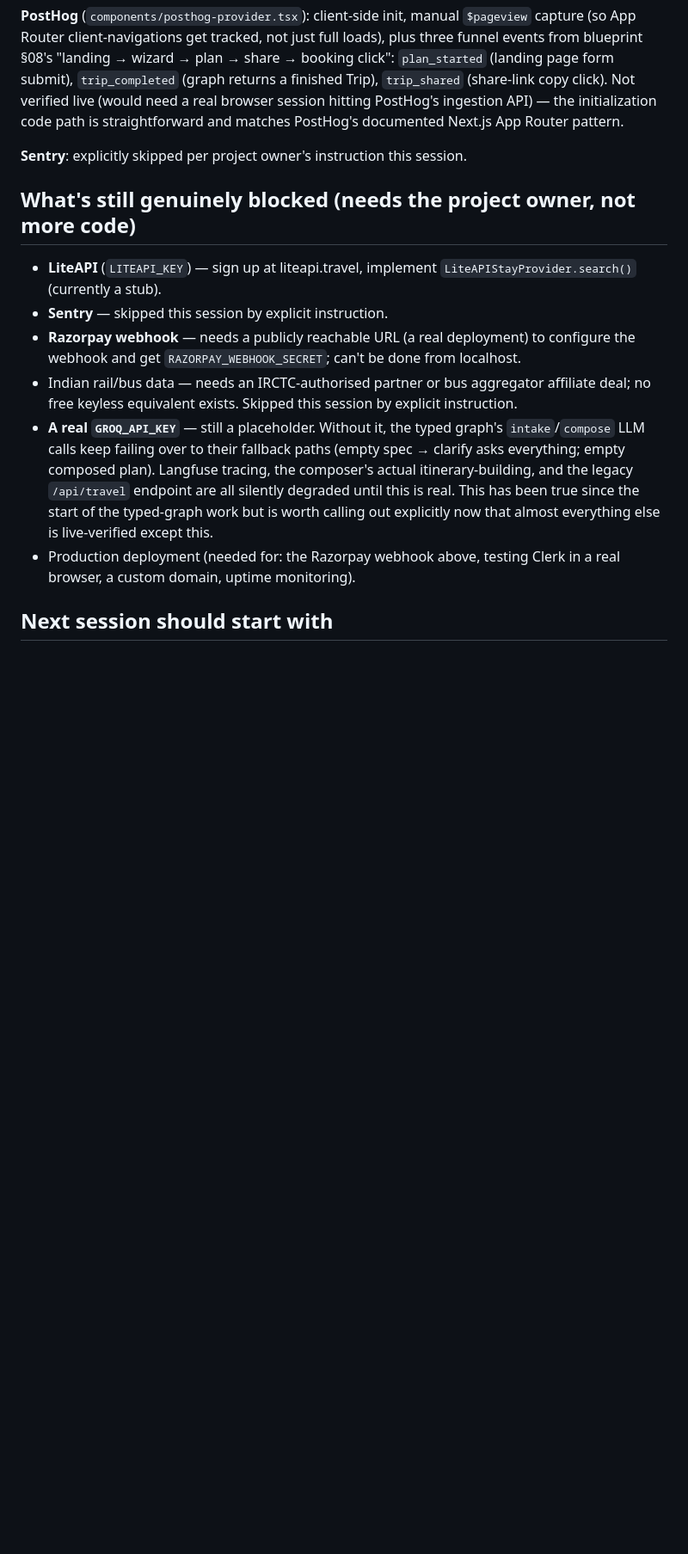
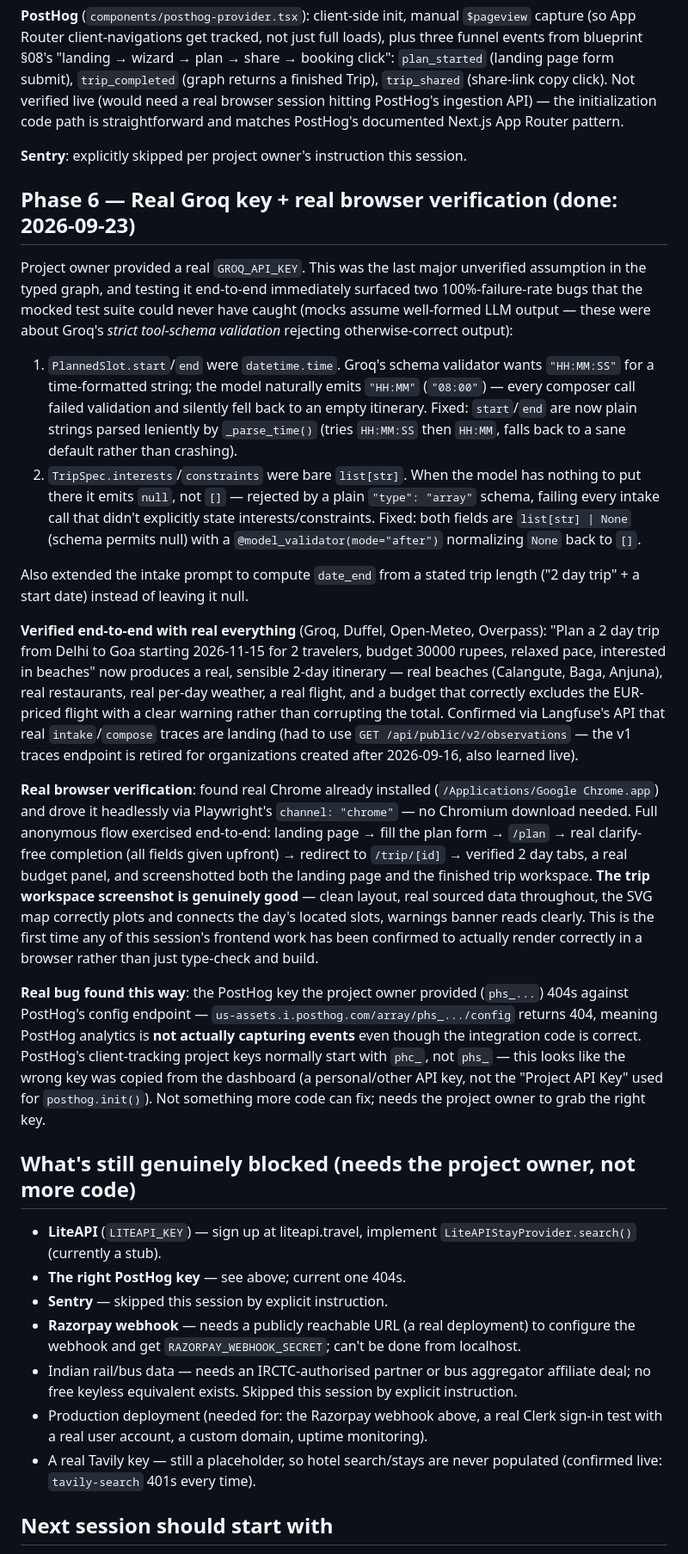
Before and after one commit to aditya-ahlawat-2508/TripMate-AI, a Markdown page: docs/progress.md, the part around one of its changes. Shown at 86% size. GitHub-like rendering; blank space fills up the shorter version.

Commit message:
Update progress docs: Groq verified, real browser test, PostHog key issue
Real end-to-end verification with Groq/Duffel/Open-Meteo/Overpass all
live at once, plus the first actual browser test of the frontend
(Playwright driving the machine's real installed Chrome) — landing page
and a finished trip workspace both screenshotted and confirmed working.
Also documents a real bug the browser test caught: the PostHog key
provided 404s against PostHog's config endpoint (wrong key type — likely
needs the "Project API Key" specifically, which starts with phc_, not
phs_).

```diff
--- a/docs/progress.md
+++ b/docs/progress.md
@@ -358,10 +358,71 @@ documented Next.js App Router pattern.
 **Sentry**: explicitly skipped per project owner's instruction this
 session.
 
+## Phase 6 — Real Groq key + real browser verification (done: 2026-09-23)
+
+Project owner provided a real `GROQ_API_KEY`. This was the last major
+unverified assumption in the typed graph, and testing it end-to-end
+immediately surfaced two 100%-failure-rate bugs that the mocked test
+suite could never have caught (mocks assume well-formed LLM output —
+these were about Groq's *strict tool-schema validation* rejecting
+otherwise-correct output):
+
+1. `PlannedSlot.start`/`end` were `datetime.time`. Groq's schema
+   validator wants `"HH:MM:SS"` for a time-formatted string; the model
+   naturally emits `"HH:MM"` (`"08:00"`) — every composer call failed
+   validation and silently fell back to an empty itinerary. Fixed:
+   `start`/`end` are now plain strings parsed leniently by
+   `_parse_time()` (tries `HH:MM:SS` then `HH:MM`, falls back to a sane
+   default rather than crashing).
+2. `TripSpec.interests`/`constraints` were bare `list[str]`. When the
+   model has nothing to put there it emits `null`, not `[]` — rejected
+   by a plain `"type": "array"` schema, failing every intake call that
+   didn't explicitly state interests/constraints. Fixed: both fields are
+   `list[str] | None` (schema permits null) with a
+   `@model_validator(mode="after")` normalizing `None` back to `[]`.
+
+Also extended the intake prompt to compute `date_end` from a stated trip
+length ("2 day trip" + a start date) instead of leaving it null.
+
+**Verified end-to-end with real everything** (Groq, Duffel, Open-Meteo,
+Overpass): "Plan a 2 day trip from Delhi to Goa starting 2026-11-15 for
+2 travelers, budget 30000 rupees, relaxed pace, interested in beaches"
+now produces a real, sensible 2-day itinerary — real beaches (Calangute,
+Baga, Anjuna), real restaurants, real per-day weather, a real flight,
+and a budget that correctly excludes the EUR-priced flight with a clear
+warning rather than corrupting the total. Confirmed via Langfuse's API
+that real `intake`/`compose` traces are landing (had to use
+`GET /api/public/v2/observations` — the v1 traces endpoint is retired
+for organizations created after 2026-09-16, also learned live).
+
+**Real browser verification**: found real Chrome already installed
+(`/Applications/Google Chrome.app`) and drove it headlessly via
+Playwright's `channel: "chrome"` — no Chromium download needed. Full
+anonymous flow exercised end-to-end: landing page → fill the plan form →
+`/plan` → real clarify-free completion (all fields given upfront) →
+redirect to `/trip/[id]` → verified 2 day tabs, a real budget panel, and
+screenshotted both the landing page and the finished trip workspace.
+**The trip workspace screenshot is genuinely good** — clean layout, real
+sourced data throughout, the SVG map correctly plots and connects the
+day's located slots, warnings banner reads clearly. This is the first
+time any of this session's frontend work has been confirmed to actually
+render correctly in a browser rather than just type-check and build.
+
+**Real bug found this way**: the PostHog key the project owner provided
+(`phs_...`) 404s against PostHog's config endpoint —
+`us-assets.i.posthog.com/array/phs_.../config` returns 404, meaning
+PostHog analytics is **not actually capturing events** even though the
+integration code is correct. PostHog's client-tracking project keys
+normally start with `phc_`, not `phs_` — this looks like the wrong key
+was copied from the dashboard (a personal/other API key, not the
+"Project API Key" used for `posthog.init()`). Not something more code
+can fix; needs the project owner to grab the right key.
+
 ## What's still genuinely blocked (needs the project owner, not more code)
 
 - **LiteAPI** (`LITEAPI_KEY`) — sign up at liteapi.travel, implement
   `LiteAPIStayProvider.search()` (currently a stub).
+- **The right PostHog key** — see above; current one 404s.
 - **Sentry** — skipped this session by explicit instruction.
 - **Razorpay webhook** — needs a publicly reachable URL (a real
   deployment) to configure the webhook and get `RAZORPAY_WEBHOOK_SECRET`;
@@ -369,16 +430,11 @@ session.
 - Indian rail/bus data — needs an IRCTC-authorised partner or bus
   aggregator affiliate deal; no free keyless equivalent exists. Skipped
   this session by explicit instruction.
-- **A real `GROQ_API_KEY`** — still a placeholder. Without it, the typed
-  graph's `intake`/`compose` LLM calls keep failing over to their
-  fallback paths (empty spec → clarify asks everything; empty composed
-  plan). Langfuse tracing, the composer's actual itinerary-building, and
-  the legacy `/api/travel` endpoint are all silently degraded until this
-  is real. This has been true since the start of the typed-graph work but
-  is worth calling out explicitly now that almost everything else is
-  live-verified except this.
-- Production deployment (needed for: the Razorpay webhook above, testing
-  Clerk in a real browser, a custom domain, uptime monitoring).
+- Production deployment (needed for: the Razorpay webhook above, a real
+  Clerk sign-in test with a real user account, a custom domain, uptime
+  monitoring).
+- A real Tavily key — still a placeholder, so hotel search/stays are
+  never populated (confirmed live: `tavily-search` 401s every time).
 
 ## Next session should start with
 
```
Also changed, not shown: other parts of docs/progress.md (+12 -12 lines).
